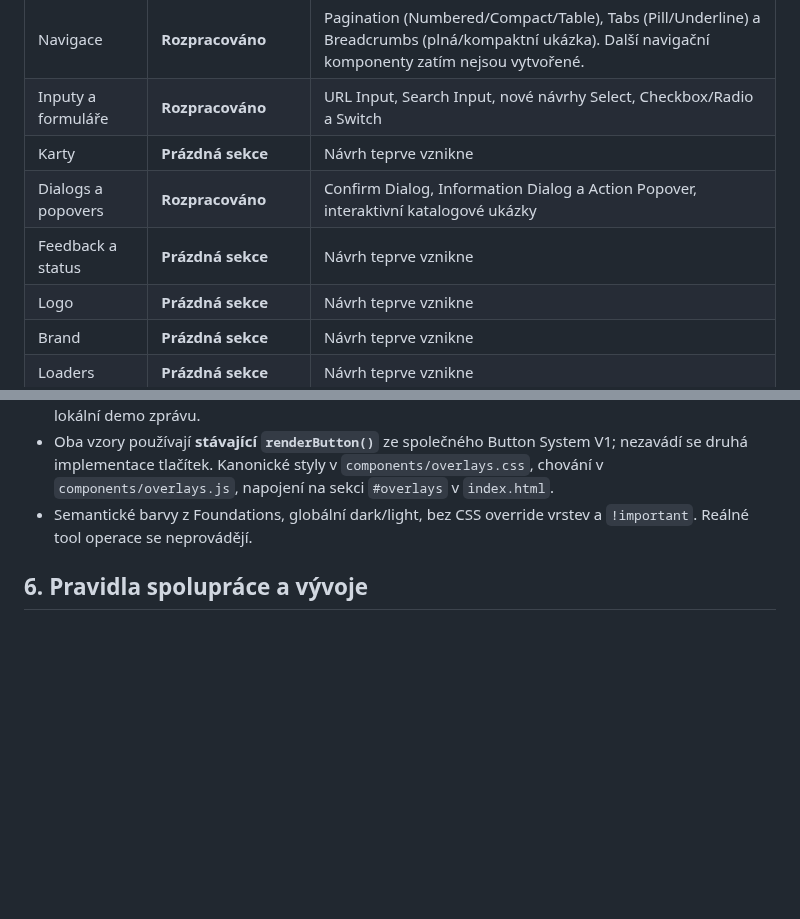
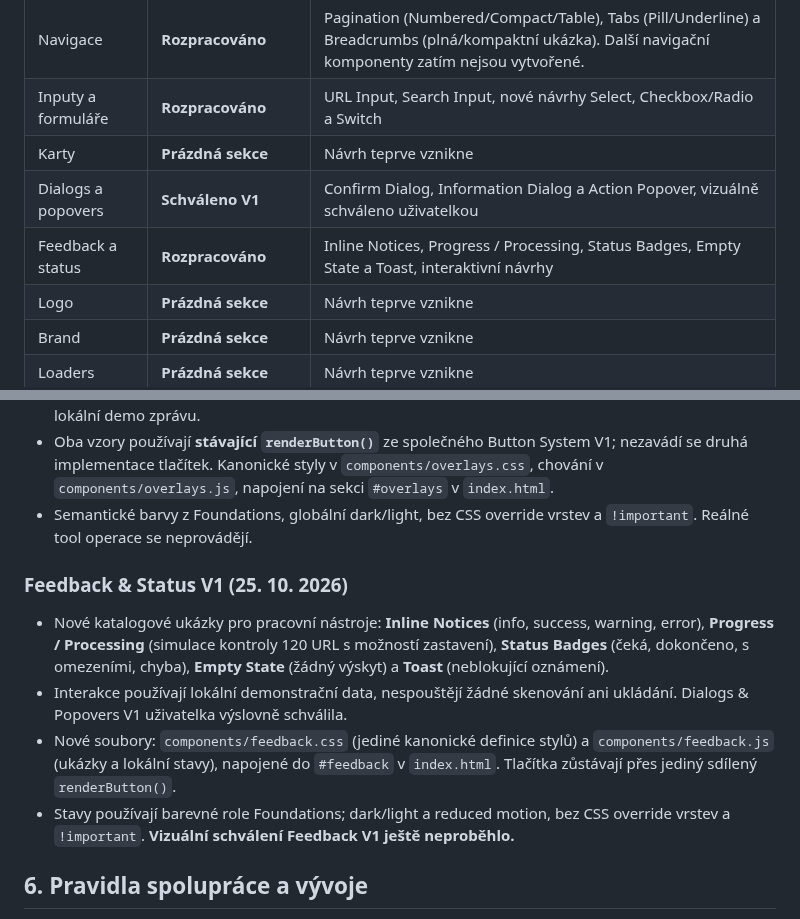
Before and after one commit to irisKaX/Axo-02, a Markdown page: docs/SOURCE-OF-TRUTH.md, 2 parts joined by grey strips. Drawn GitHub-style; blank space fills up the shorter version.

Commit message:
docs: approve Overlays and document Feedback Status V1

```diff
--- a/docs/SOURCE-OF-TRUTH.md
+++ b/docs/SOURCE-OF-TRUTH.md
@@ -30,8 +30,8 @@
 | Navigace | **Rozpracováno** | Pagination (Numbered/Compact/Table), Tabs (Pill/Underline) a Breadcrumbs (plná/kompaktní ukázka). Další navigační komponenty zatím nejsou vytvořené. |
 | Inputy a formuláře | **Rozpracováno** | URL Input, Search Input, nové návrhy Select, Checkbox/Radio a Switch |
 | Karty | **Prázdná sekce** | Návrh teprve vznikne |
-| Dialogs a popovers | **Rozpracováno** | Confirm Dialog, Information Dialog a Action Popover, interaktivní katalogové ukázky |
-| Feedback a status | **Prázdná sekce** | Návrh teprve vznikne |
+| Dialogs a popovers | **Schváleno V1** | Confirm Dialog, Information Dialog a Action Popover, vizuálně schváleno uživatelkou |
+| Feedback a status | **Rozpracováno** | Inline Notices, Progress / Processing, Status Badges, Empty State a Toast, interaktivní návrhy |
 | Logo | **Prázdná sekce** | Návrh teprve vznikne |
 | Brand | **Prázdná sekce** | Návrh teprve vznikne |
 | Loaders | **Prázdná sekce** | Návrh teprve vznikne |
@@ -270,6 +270,13 @@ Ověření prvního úklidu (před cílenou opravou výše): dočasné porovnán
 - Oba vzory používají **stávající `renderButton()`** ze společného Button System V1; nezavádí se druhá implementace tlačítek. Kanonické styly v `components/overlays.css`, chování v `components/overlays.js`, napojení na sekci `#overlays` v `index.html`.
 - Semantické barvy z Foundations, globální dark/light, bez CSS override vrstev a `!important`. Reálné tool operace se neprovádějí.
 
+### Feedback & Status V1 (25. 10. 2026)
+
+- Nové katalogové ukázky pro pracovní nástroje: **Inline Notices** (info, success, warning, error), **Progress / Processing** (simulace kontroly 120 URL s možností zastavení), **Status Badges** (čeká, dokončeno, s omezeními, chyba), **Empty State** (žádný výskyt) a **Toast** (neblokující oznámení).
+- Interakce používají lokální demonstrační data, nespouštějí žádné skenování ani ukládání. Dialogs & Popovers V1 uživatelka výslovně schválila.
+- Nové soubory: `components/feedback.css` (jediné kanonické definice stylů) a `components/feedback.js` (ukázky a lokální stavy), napojené do `#feedback` v `index.html`. Tlačítka zůstávají přes jediný sdílený `renderButton()`.
+- Stavy používají barevné role Foundations; dark/light a reduced motion, bez CSS override vrstev a `!important`. **Vizuální schválení Feedback V1 ještě neproběhlo.**
+
 ## 6. Pravidla spolupráce a vývoje
 
 1. **Design-first:** nejdřív konkrétní zadání, rychlá vizuální úprava, publikace katalogu, zpětná vazba.
```
